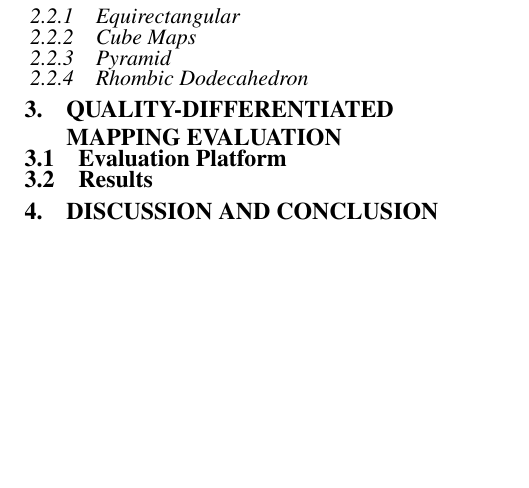
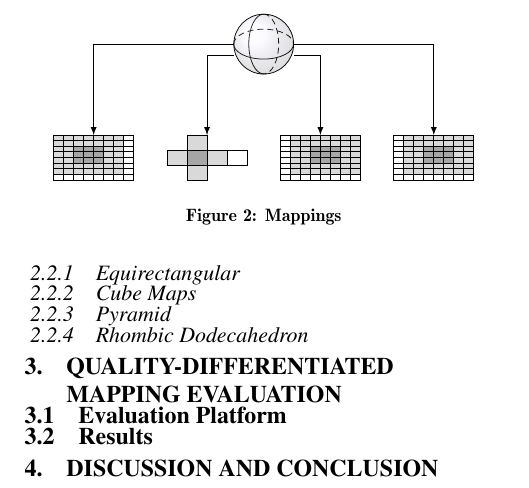
Before and after one commit to xmar/360Transformations, a LaTeX paper (academicPaper/mainACM.tex): part of one column of page 2 of 3, cut at the place of the change, the shorter picture padded with empty space. Compiled offline with pdfLaTeX.

Commit message:
drawing equirectangular + cubemap

```diff
--- a/academicPaper/mainACM.tex
+++ b/academicPaper/mainACM.tex
@@ -214,7 +214,90 @@ The projection of a sphere into a plane (known as mapping) has been extensively
 for centuries. In this paper, we consider the four projections that are the most natural
 candidates for 360-degree video delivery. These are depicted in Figure~\ref{fig:projections}.
 
+\begin{figure}[ht]
+\centering
+\begin{tikzpicture}
+\tikzset{
+	spherical/.pic={
+		\draw (-0.0352778*#1,0) arc (180:360:#1 pt and 0.5*#1 pt);
+	    \draw[densely dashed] (-0.0352778*#1,0) arc (180:0:#1 pt and 0.5*#1 pt);
+   	    \draw (0,0.0352778*#1) arc (90:270:0.5*#1 pt and #1 pt);
+   	    \draw[densely dashed] (0,0.0352778*#1) arc (90:-90:0.5*#1 pt and #1 pt);
+     	\draw (0,0) circle (#1 pt);
+     	\shade[ball color=blue!10!white,opacity=0.20] (0,0) circle (#1 pt);
+    }
+}
 
+\tikzset{
+	pics/equirectangular/.style n args={3}{
+		code={
+			%mid-quality
+			\draw[fill=gray!30] (#2*0.00881945*#1-3*0.00881945*#1,#3*0.004961*#1-3*0.004961*#1)
+			rectangle
+			(#2*0.00881945*#1+4*0.00881945*#1,#3*0.004961*#1+4*0.004961*#1);
+
+			%full-quality
+			\draw[fill=gray!70] (#2*0.00881945*#1-0.00881945*#1,#3*0.004961*#1-0.004961*#1)
+			rectangle
+			(#2*0.00881945*#1+2*0.00881945*#1,#3*0.004961*#1+2*0.004961*#1);
+
+			%grid
+			\foreach \i in {-4,-3,-2,-1,0,1,2,3}{
+				\foreach \j in {-4,-3,-2,-1,0,1,2,3}{
+					\draw (\i*0.00881945*#1,\j*0.004961*#1) rectangle (\i*0.00881945*#1+0.00881945*#1,\j*0.004961*#1+0.004961*#1);
+					}
+				}
+		}% code
+	}% pic style
+}%tikzset
+
+\tikzset{
+	cubemap/.pic={
+		\draw[fill=gray!30] (-0.0352778*#1,-0.006615*#1) rectangle (-0.017639*#1,0.006615*#1);
+		\draw[fill=gray!70] (-0.017639*#1,-0.006615*#1) rectangle (0,0.006615*#1);
+		\draw[fill=gray!30] (0,-0.006615*#1) rectangle (0.017639*#1,0.006615*#1);
+		\draw[fill=white] (0.017639*#1,-0.006615*#1) rectangle (0.0352778*#1,0.006615*#1);
+		\draw[fill=gray!30] (-0.017639*#1,0.006615*#1) rectangle (0,0.019844*#1);
+		\draw[fill=gray!30] (-0.017639*#1,-0.006615*#1) rectangle (0,-0.019844*#1);
+%		\draw[draw=black,fill=none] (-0.0352778*#1,-0.006615*#1) rectangle (0.0352778*#1,0.006615*#1);
+	}
+}
+
+
+
+
+\def\sizeSphere{20}%pt
+\def\ecartY{-2}%cm
+\def\ecartX{6}
+
+% da sphere
+\pic [local bounding box=spher]  at (0,0) {spherical=15};
+
+% recantagular
+\pic [local bounding box=equi] at (-3,\ecartY) {equirectangular={\sizeSphere}{-1}{0}};
+
+% cupe map
+\pic [local bounding box=cubemap] at (-1,\ecartY) {cubemap=\sizeSphere};
+
+% pyramid
+\pic [local bounding box=pyra] at (1,\ecartY) {equirectangular={\sizeSphere}{0}{0}};
+
+% rhombic
+\pic [local bounding box=dodeca] at (3,\ecartY) {equirectangular={\sizeSphere}{0}{0}};
+
+% links
+\draw[-latex] (spher.180) -| (equi);
+\draw[-latex] (spher.200) -| (cubemap);
+\draw[-latex] (spher.340) -| (pyra);
+\draw[-latex] (spher) -| (dodeca);
+
+
+
+
+
+\end{tikzpicture}
+\caption{Mappings}
+\end{figure}
 
 \subsubsection{Equirectangular}
 
```
Also changed, not shown: academicPaper/deliveryChain.tex (+1 -0 lines).
